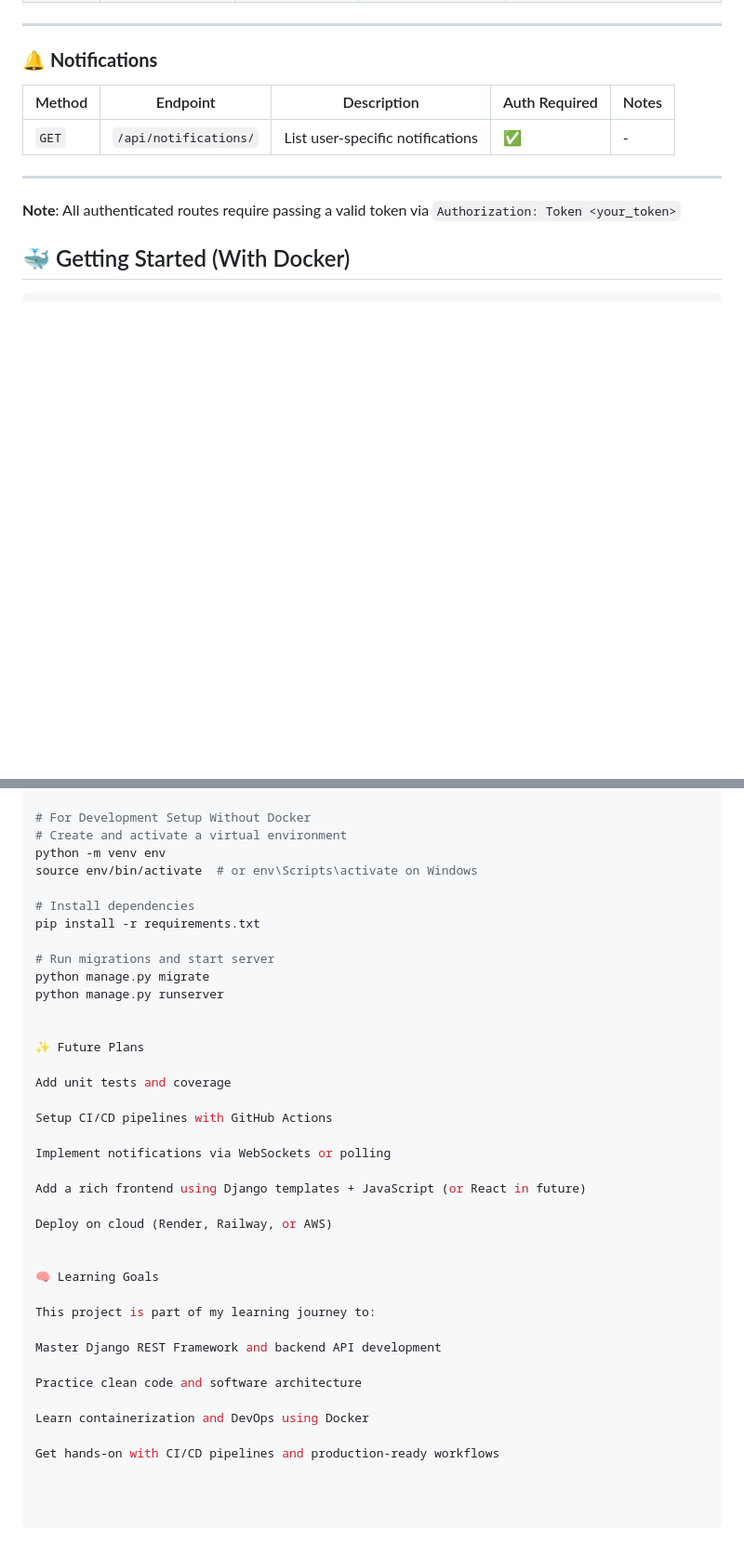
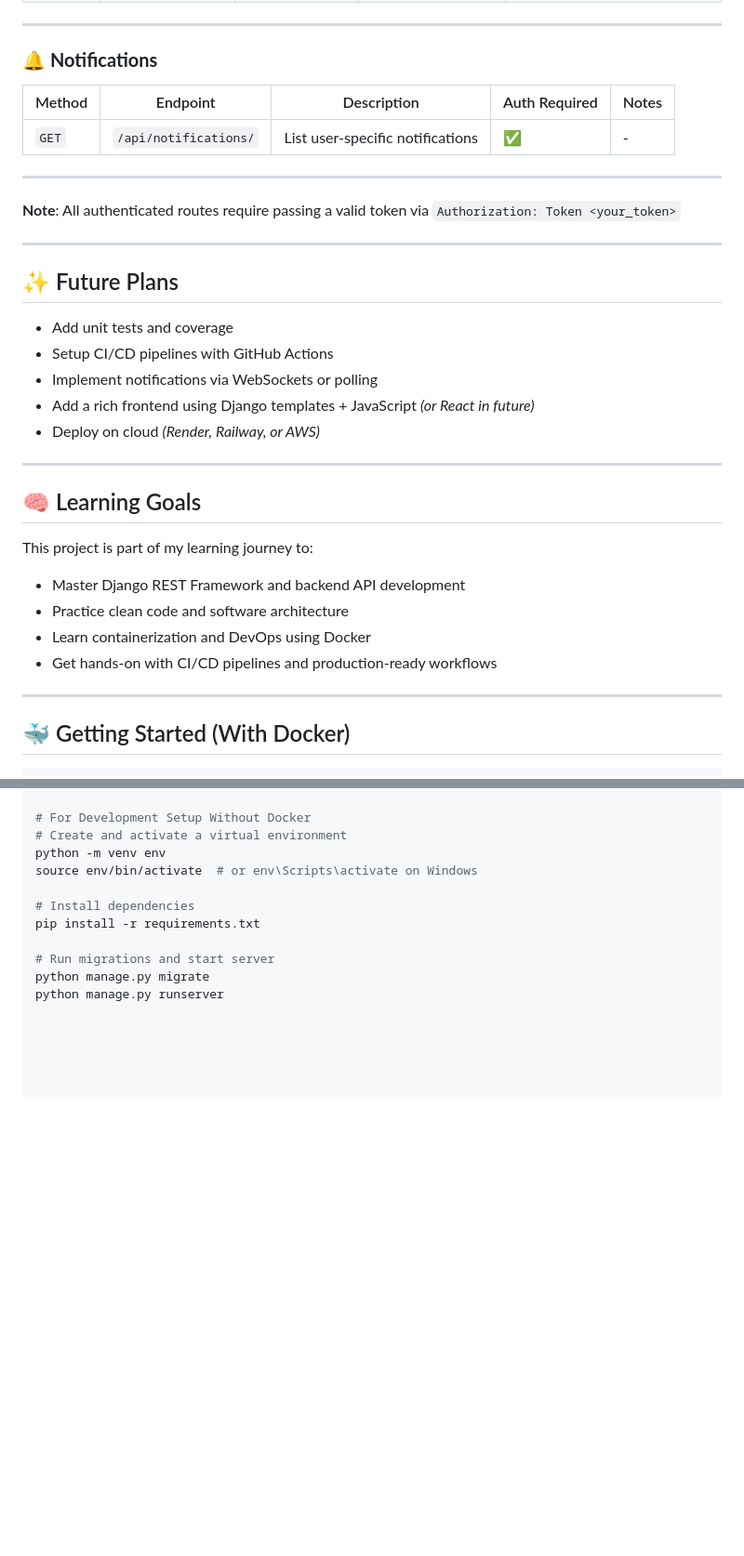
Before and after one commit to once27/task_manager, a Markdown page: README.md, 2 parts joined by grey strips. Shown at 93% size. Rendered like a GitHub page; blank space fills up the shorter version.

```diff
--- a/README.md
+++ b/README.md
@@ -81,6 +81,28 @@ A JIRA-inspired app for managing tasks and projects.
 
 **Note**: All authenticated routes require passing a valid token via `Authorization: Token <your_token>`
 
+---
+
+## ✨ Future Plans
+
+- Add unit tests and coverage
+- Setup CI/CD pipelines with GitHub Actions
+- Implement notifications via WebSockets or polling
+- Add a rich frontend using Django templates + JavaScript *(or React in future)*
+- Deploy on cloud *(Render, Railway, or AWS)*
+
+---
+
+## 🧠 Learning Goals
+
+This project is part of my learning journey to:
+
+- Master Django REST Framework and backend API development
+- Practice clean code and software architecture
+- Learn containerization and DevOps using Docker
+- Get hands-on with CI/CD pipelines and production-ready workflows
+
+---
 
 ## 🐳 Getting Started (With Docker)
 
@@ -106,29 +128,3 @@ pip install -r requirements.txt
 # Run migrations and start server
 python manage.py migrate
 python manage.py runserver
-
-
-✨ Future Plans
-
-Add unit tests and coverage
-
-Setup CI/CD pipelines with GitHub Actions
-
-Implement notifications via WebSockets or polling
-
-Add a rich frontend using Django templates + JavaScript (or React in future)
-
-Deploy on cloud (Render, Railway, or AWS)
-
-
-🧠 Learning Goals
-
-This project is part of my learning journey to:
-
-Master Django REST Framework and backend API development
-
-Practice clean code and software architecture
-
-Learn containerization and DevOps using Docker
-
-Get hands-on with CI/CD pipelines and production-ready workflows
```
